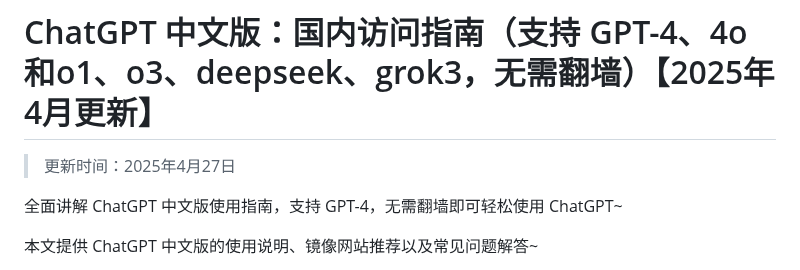
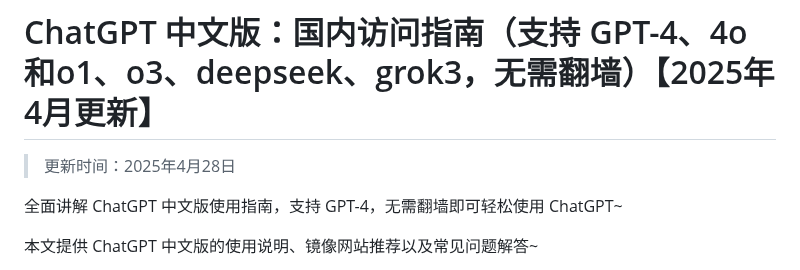
Before and after one commit to Cailailai/Chinese-chatgpt, a Markdown page: README.md, the part around the change. GitHub-like rendering.

```diff
--- a/README.md
+++ b/README.md
@@ -1,6 +1,6 @@
 # ChatGPT 中文版：国内访问指南（支持 GPT-4、4o和o1、o3、deepseek、grok3，无需翻墙）【2025年4月更新】
 
-> 更新时间：2025年4月27日
+> 更新时间：2025年4月28日
 
 全面讲解 ChatGPT 中文版使用指南，支持 GPT-4，无需翻墙即可轻松使用 ChatGPT~
 
```
